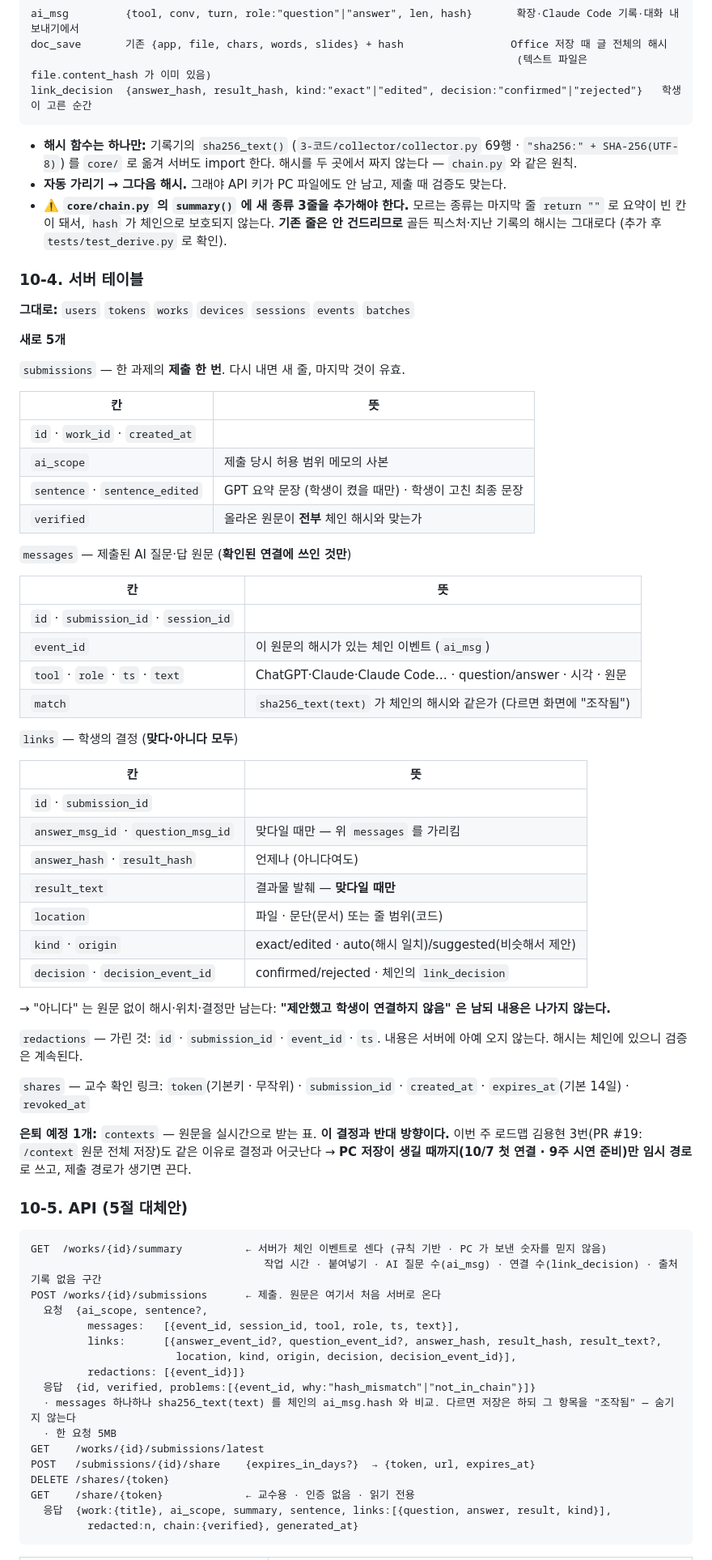
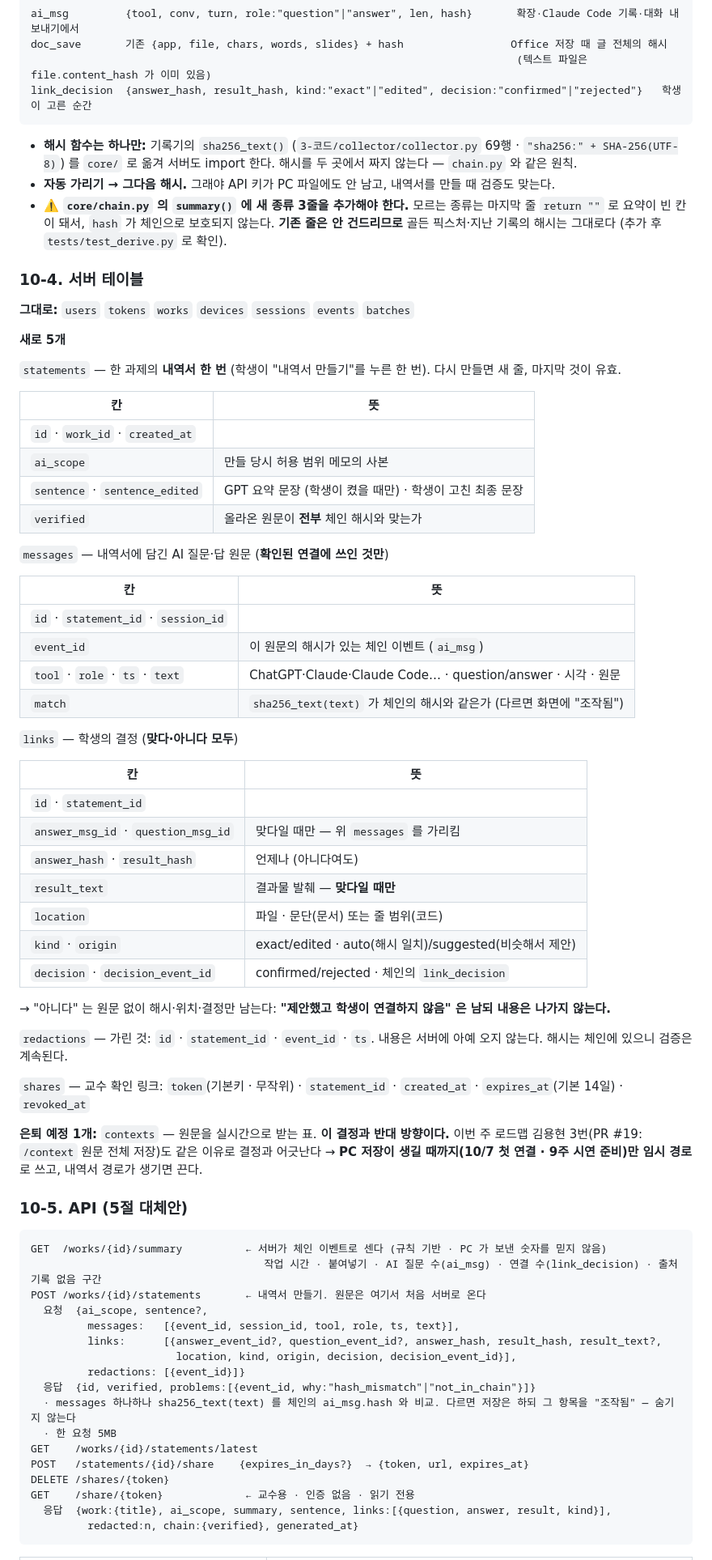
Before and after one commit to 20233014-KYH/trace, a Markdown page: docs/api.md, the part around one of its changes. Shown at 81% size. Drawn GitHub-style.

Commit message:
docs/api.md 10절 — "제출" → "내역서 만들기" · submissions → statements (10/8 박상진 합의)
Co-Authored-By: Claude Opus 5.5 <noreply@anthropic.com>

````diff
--- a/docs/api.md
+++ b/docs/api.md
@@ -306,7 +307,7 @@ link_decision  {answer_hash, result_hash, kind:"exact"|"edited", decision:"confi
 ```
 
 - **해시 함수는 하나만:** 기록기의 `sha256_text()` (`3-코드/collector/collector.py` 69행 · `"sha256:" + SHA-256(UTF-8)`) 를 `core/` 로 옮겨 서버도 import 한다. 해시를 두 곳에서 짜지 않는다 — `chain.py` 와 같은 원칙.
-- **자동 가리기 → 그다음 해시.** 그래야 API 키가 PC 파일에도 안 남고, 제출 때 검증도 맞는다.
+- **자동 가리기 → 그다음 해시.** 그래야 API 키가 PC 파일에도 안 남고, 내역서를 만들 때 검증도 맞는다.
 - **⚠️ `core/chain.py` 의 `summary()` 에 새 종류 3줄을 추가해야 한다.** 모르는 종류는 마지막 줄 `return ""` 로 요약이 빈 칸이 돼서, `hash` 가 체인으로 보호되지 않는다. **기존 줄은 안 건드리므로** 골든 픽스처·지난 기록의 해시는 그대로다 (추가 후 `tests/test_derive.py` 로 확인).
 
 ### 10-4. 서버 테이블
@@ -315,20 +316,20 @@ link_decision  {answer_hash, result_hash, kind:"exact"|"edited", decision:"confi
 
 **새로 5개**
 
-`submissions` — 한 과제의 **제출 한 번**. 다시 내면 새 줄, 마지막 것이 유효.
+`statements` — 한 과제의 **내역서 한 번** (학생이 "내역서 만들기"를 누른 한 번). 다시 만들면 새 줄, 마지막 것이 유효.
 
 | 칸 | 뜻 |
 |---|---|
 | `id` · `work_id` · `created_at` | |
-| `ai_scope` | 제출 당시 허용 범위 메모의 사본 |
+| `ai_scope` | 만들 당시 허용 범위 메모의 사본 |
 | `sentence` · `sentence_edited` | GPT 요약 문장 (학생이 켰을 때만) · 학생이 고친 최종 문장 |
 | `verified` | 올라온 원문이 **전부** 체인 해시와 맞는가 |
 
-`messages` — 제출된 AI 질문·답 원문 (**확인된 연결에 쓰인 것만**)
+`messages` — 내역서에 담긴 AI 질문·답 원문 (**확인된 연결에 쓰인 것만**)
 
 | 칸 | 뜻 |
 |---|---|
-| `id` · `submission_id` · `session_id` | |
+| `id` · `statement_id` · `session_id` | |
 | `event_id` | 이 원문의 해시가 있는 체인 이벤트 (`ai_msg`) |
 | `tool` · `role` · `ts` · `text` | ChatGPT·Claude·Claude Code… · question/answer · 시각 · 원문 |
 | `match` | `sha256_text(text)` 가 체인의 해시와 같은가 (다르면 화면에 "조작됨") |
@@ -337,7 +338,7 @@ link_decision  {answer_hash, result_hash, kind:"exact"|"edited", decision:"confi
 
 | 칸 | 뜻 |
 |---|---|
-| `id` · `submission_id` | |
+| `id` · `statement_id` | |
 | `answer_msg_id` · `question_msg_id` | 맞다일 때만 — 위 `messages` 를 가리킴 |
 | `answer_hash` · `result_hash` | 언제나 (아니다여도) |
 | `result_text` | 결과물 발췌 — **맞다일 때만** |
@@ -347,19 +348,19 @@ link_decision  {answer_hash, result_hash, kind:"exact"|"edited", decision:"confi
 
 → "아니다" 는 원문 없이 해시·위치·결정만 남는다: **"제안했고 학생이 연결하지 않음" 은 남되 내용은 나가지 않는다.**
 
-`redactions` — 가린 것: `id` · `submission_id` · `event_id` · `ts`. 내용은 서버에 아예 오지 않는다. 해시는 체인에 있으니 검증은 계속된다.
+`redactions` — 가린 것: `id` · `statement_id` · `event_id` · `ts`. 내용은 서버에 아예 오지 않는다. 해시는 체인에 있으니 검증은 계속된다.
 
-`shares` — 교수 확인 링크: `token`(기본키 · 무작위) · `submission_id` · `created_at` · `expires_at`(기본 14일) · `revoked_at`
+`shares` — 교수 확인 링크: `token`(기본키 · 무작위) · `statement_id` · `created_at` · `expires_at`(기본 14일) · `revoked_at`
 
 **은퇴 예정 1개:** `contexts` — 원문을 실시간으로 받는 표. **이 결정과 반대 방향이다.**
-이번 주 로드맵 김용현 3번(PR #19: `/context` 원문 전체 저장)도 같은 이유로 결정과 어긋난다 → **PC 저장이 생길 때까지(10/7 첫 연결 · 9주 시연 준비)만 임시 경로**로 쓰고, 제출 경로가 생기면 끈다.
+이번 주 로드맵 김용현 3번(PR #19: `/context` 원문 전체 저장)도 같은 이유로 결정과 어긋난다 → **PC 저장이 생길 때까지(10/7 첫 연결 · 9주 시연 준비)만 임시 경로**로 쓰고, 내역서 경로가 생기면 끈다.
 
 ### 10-5. API (5절 대체안)
 
 ```
 GET  /works/{id}/summary          ← 서버가 체인 이벤트로 센다 (규칙 기반 · PC 가 보낸 숫자를 믿지 않음)
                                      작업 시간 · 붙여넣기 · AI 질문 수(ai_msg) · 연결 수(link_decision) · 출처 기록 없음 구간
-POST /works/{id}/submissions      ← 제출. 원문은 여기서 처음 서버로 온다
+POST /works/{id}/statements       ← 내역서 만들기. 원문은 여기서 처음 서버로 온다
   요청  {ai_scope, sentence?,
          messages:   [{event_id, session_id, tool, role, ts, text}],
          links:      [{answer_event_id?, question_event_id?, answer_hash, result_hash, result_text?,
@@ -368,8 +369,8 @@ POST /works/{id}/submissions      ← 제출. 원문은 여기서 처음 서버
   응답  {id, verified, problems:[{event_id, why:"hash_mismatch"|"not_in_chain"}]}
   · messages 하나하나 sha256_text(text) 를 체인의 ai_msg.hash 와 비교. 다르면 저장은 하되 그 항목을 "조작됨" — 숨기지 않는다
   · 한 요청 5MB
-GET    /works/{id}/submissions/latest
-POST   /submissions/{id}/share    {expires_in_days?}  → {token, url, expires_at}
+GET    /works/{id}/statements/latest
+POST   /statements/{id}/share    {expires_in_days?}  → {token, url, expires_at}
 DELETE /shares/{token}
 GET    /share/{token}             ← 교수용 · 인증 없음 · 읽기 전용
   응답  {work:{title}, ai_scope, summary, sentence, links:[{question, answer, result, kind}],
````
Also changed, not shown: other parts of docs/api.md (+12 -11 lines).
